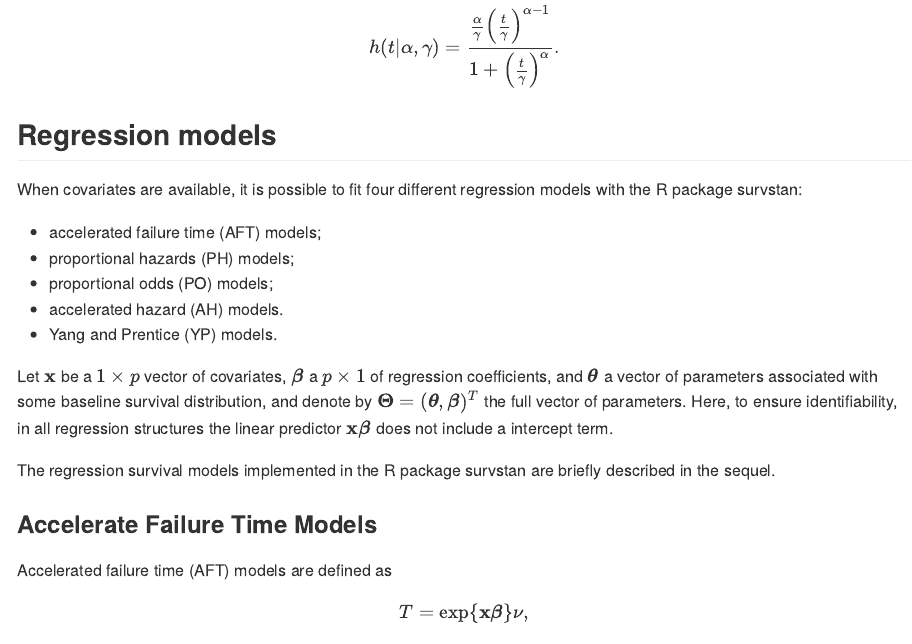
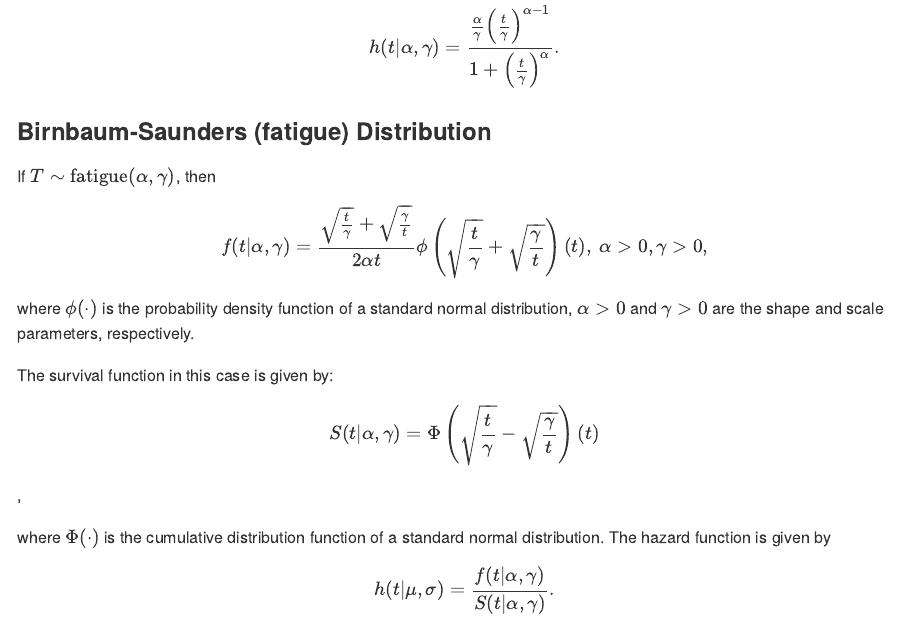
Before and after one commit to fndemarqui/survstan, an R Markdown document (README.Rmd): the page in a window 1100 px wide, from 2990 px down. The pictures show the output file README.md that the author committed with the source, drawn offline in the style of GitHub; badge pictures from the web are left out.

Commit message:
update readme

```diff
--- a/README.Rmd
+++ b/README.Rmd
@@ -148,6 +148,25 @@ $$
     h(t|\alpha, \gamma) = \frac{\frac{\alpha}{\gamma}\left(\frac{t}{\gamma}\right)^{\alpha-1}}{1 + \left(\frac{t}{\gamma}\right)^{\alpha}}.
 $$
 
+### Birnbaum-Saunders (fatigue) Distribution
+
+If $T \sim \mbox{fatigue}(\alpha, \gamma)$, then
+
+$$
+    f(t|\alpha, \gamma) = \frac{\sqrt{\frac{t}{\gamma}}+\sqrt{\frac{\gamma}{t}}}{2 \alpha t}\phi\left(\sqrt{\frac{t}{\gamma}}+\sqrt{\frac{\gamma}{t}}\right)(t), ~ \alpha>0, \gamma>0,
+$$
+
+where $\phi(\cdot)$ is the probability density function of a standard normal distribution, $\alpha>0$ and $\gamma>0$ are the shape and scale parameters, respectively.
+
+The survival function in  this case is given by:
+
+$$
+    S(t|\alpha, \gamma) =\Phi\left(\sqrt{\frac{t}{\gamma}}-\sqrt{\frac{\gamma}{t}}\right)(t)
+$$,
+
+where $\Phi(\cdot)$ is the cumulative distribution function of a standard normal distribution. The hazard function is given by $$h(t|\mu, \sigma) = \frac{f(t|\alpha, \gamma)}{S(t|\alpha, \gamma)}.
+$$
+
 
 
 ## Regression models
```
Also changed, not shown: README.md.
